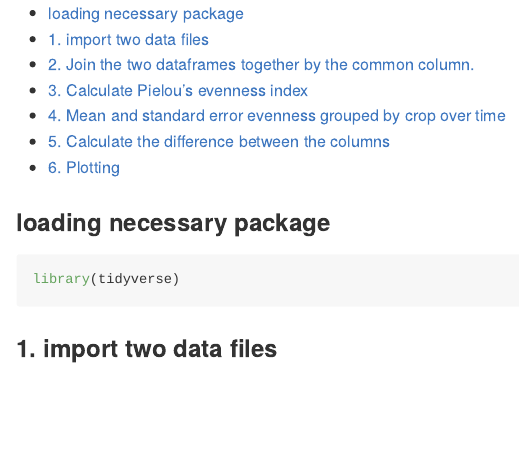
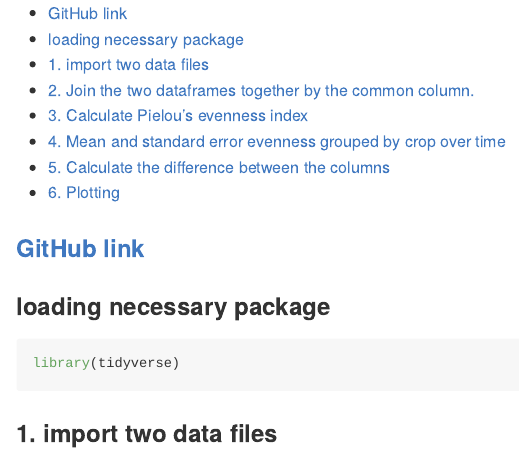
Before and after one commit to Prasanna-cb/PLPA6820, an R Markdown document (Coding_chalange_5/Coding_challage_5.Rmd): the page in a window 1100 px wide, from its top. The pictures show the output file Coding_chalange_5/Coding_challage_5.md that the author committed with the source, drawn offline in the style of GitHub.

Commit message:
commit 6

````diff
--- a/Coding_chalange_5/Coding_challage_5.Rmd
+++ b/Coding_chalange_5/Coding_challage_5.Rmd
@@ -7,6 +7,10 @@
     toc: true
     variant: gfm
 ---
+
+
+### [GitHub link](https://github.com/Prasanna-cb/PLPA6820/tree/main/Coding_chalange_5)
+
 ### loading necessary package
 ```{r message=FALSE, warning=FALSE}
 library(tidyverse)
````
Also changed, not shown: Coding_chalange_5/Coding_challage_5.md.
